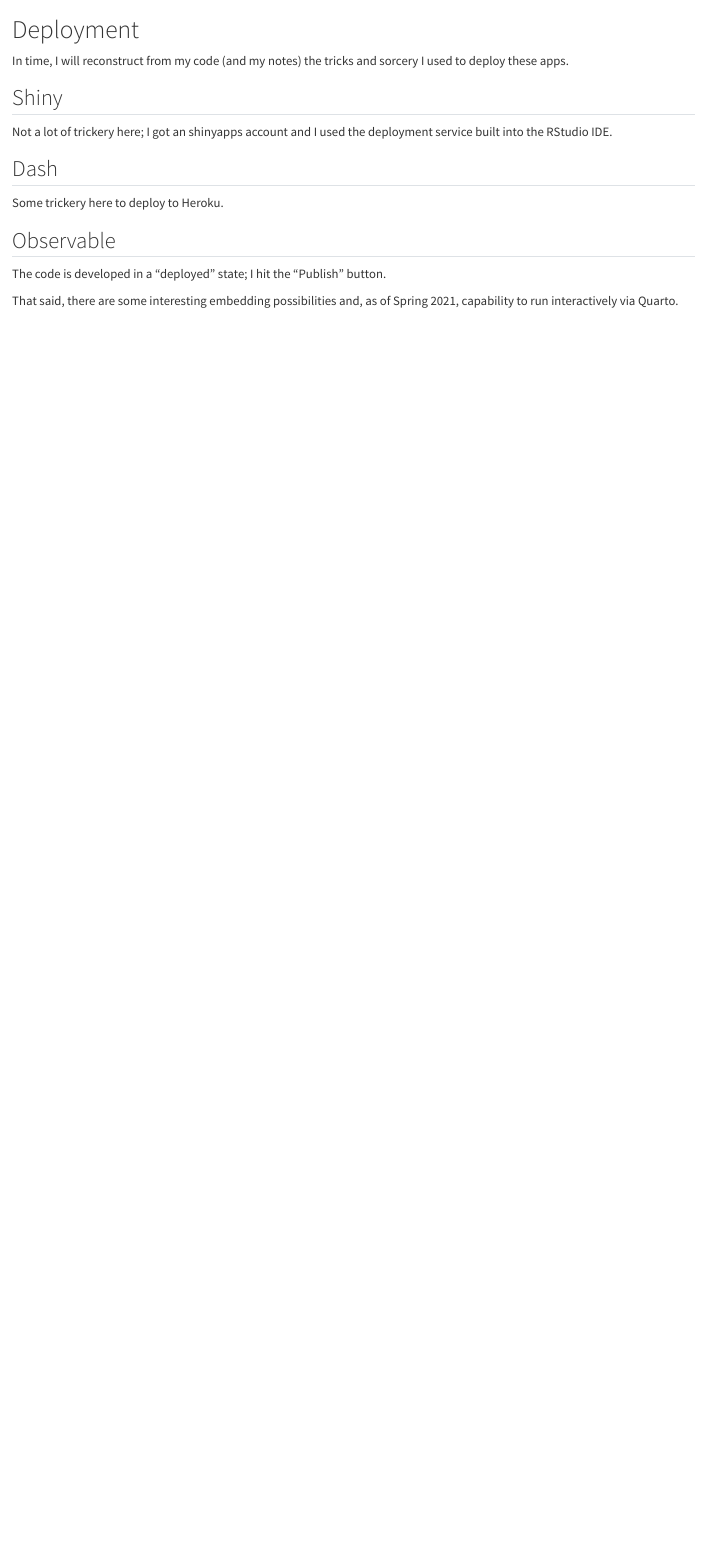
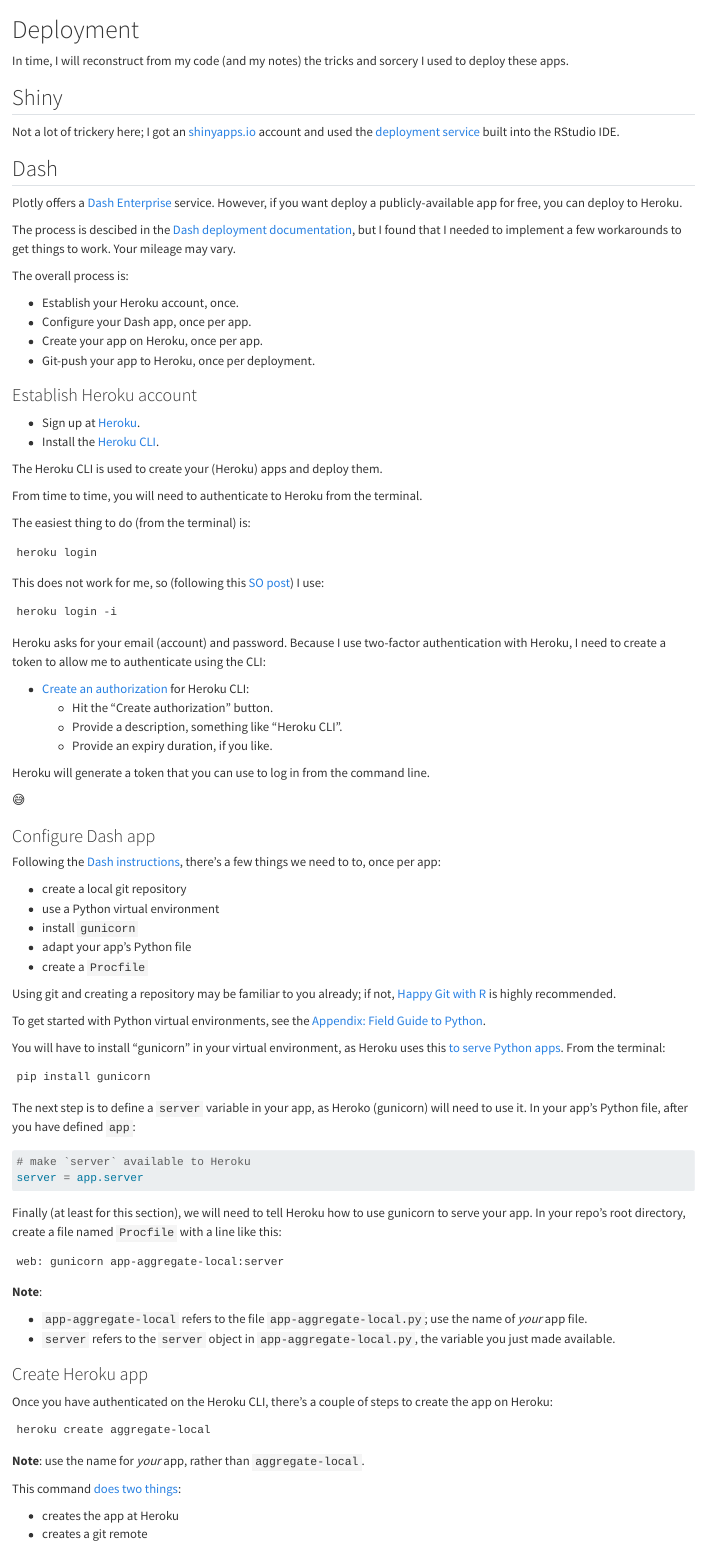
Before and after one commit to ijlyttle/reactivity-three-ways-quarto, a Quarto document (deployment.qmd): the page in a window 1100 px wide, from its top. Rendered offline with R 4.5, knitr and Pandoc in place of Quarto, with nearby package versions.

Commit message:
write up Dash deployment

````diff
--- a/deployment.qmd
+++ b/deployment.qmd
@@ -4,8 +4,108 @@
 
 ## Shiny
 
-Not a lot of trickery here; I got an shinyapps account and I used the deployment service built into the RStudio IDE.
+Not a lot of trickery here; I got an [shinyapps.io](https://www.shinyapps.io/) account and used the [deployment service](https://shiny.rstudio.com/articles/shinyapps.html) built into the RStudio IDE.
 
 ## Dash
 
-Some trickery here to deploy to Heroku.
+Plotly offers a [Dash Enterprise](https://plotly.com/dash) service.
+However, if you want deploy a publicly-available app for free, you can deploy to Heroku.
+
+The process is descibed in the [Dash deployment documentation](https://dash.plotly.com/deployment#heroku-for-sharing-public-dash-apps-for-free), but I found that I needed to implement a few workarounds to get things to work.
+Your mileage may vary.
+
+The overall process is:
+
+- Establish your Heroku account, once.
+- Configure your Dash app, once per app.
+- Create your app on Heroku, once per app.
+- Git-push your app to Heroku, once per deployment.
+
+### Establish Heroku account
+
+- Sign up at [Heroku](https://signup.heroku.com/).
+- Install the [Heroku CLI](https://devcenter.heroku.com/categories/command-line).
+
+The Heroku CLI is used to create your (Heroku) apps and deploy them.
+
+From time to time, you will need to authenticate to Heroku from the terminal.
+
+The easiest thing to do (from the terminal) is:
+
+```
+heroku login
+```
+
+This does not work for me, so (following this [SO post](https://stackoverflow.com/questions/63363085/ip-address-mismatch-on-signing-into-heroku-cli)) I use:
+
+```
+heroku login -i
+```
+
+Heroku asks for your email (account) and password.
+Because I use two-factor authentication with Heroku, I need to create a token to allow me to authenticate using the CLI:
+
+- [Create an authorization](https://dashboard.heroku.com/account/applications) for Heroku CLI:
+  - Hit the "Create authorization" button.
+  - Provide a description, something like "Heroku CLI".
+  - Provide an expiry duration, if you like.
+
+Heroku will generate a token that you can use to log in from the command line.
+
+😅
+
+### Configure Dash app
+
+Following the [Dash instructions](https://dash.plotly.com/deployment#heroku-for-sharing-public-dash-apps-for-free), there's a few things we need to to, once per app:
+
+- create a local git repository
+- use a Python virtual environment
+- install `gunicorn`
+- adapt your app's Python file
+- create a `Procfile`
+
+Using git and creating a repository may be familiar to you already; if not, [Happy Git with R](https://happygitwithr.com/) is highly recommended.
+
+To get started with Python virtual environments, see the [Appendix: Field Guide to Python](field-guide-python.html).
+
+You will have to install "gunicorn" in your virtual environment, as Heroku uses this [to serve Python apps](https://devcenter.heroku.com/articles/python-gunicorn).
+From the terminal:
+
+```
+pip install gunicorn
+```
+
+The next step is to define a `server` variable in your app, as Heroko (gunicorn) will need to use it.
+In your app's Python file, after you have defined `app`:
+
+```py
+# make `server` available to Heroku
+server = app.server
+```
+
+Finally (at least for this section), we will need to tell Heroku how to use gunicorn to serve your app.
+In your repo's root directory, create a file named `Procfile` with a line like this:
+
+```
+web: gunicorn app-aggregate-local:server
+```
+
+**Note**:
+
+- `app-aggregate-local` refers to the file `app-aggregate-local.py`; use the name of *your* app file.
+- `server` refers to the `server` object in `app-aggregate-local.py`, the variable you just made available.
+
+### Create Heroku app
+
+Once you have authenticated on the Heroku CLI, there's a couple of steps to create the app on Heroku:
+
+```
+heroku create aggregate-local
+```
+
+**Note**: use the name for *your* app, rather than `aggregate-local`.
+
+This command [does two things](https://devcenter.heroku.com/articles/creating-apps):
+
+- creates the app at Heroku
+- creates a git remote
@@ -12,6 +157,6 @@
 
 ## Observable
 
-The code is developed in a "deployed" state; I hit the "Publish" button.
+At the [Observable site](https://observablehq.com/), code is "deployed" once you hit the "Publish" button.
 
-That said, there are some interesting embedding possibilities and, as of Spring 2021, capability to run interactively via Quarto.
+That said, there are some interesting possibilities to [incorporate Observable into Quarto documents](https://quarto.org/docs/interactive/ojs/).
````
Also changed, not shown: deployment.qmd (45 more changed lines).
